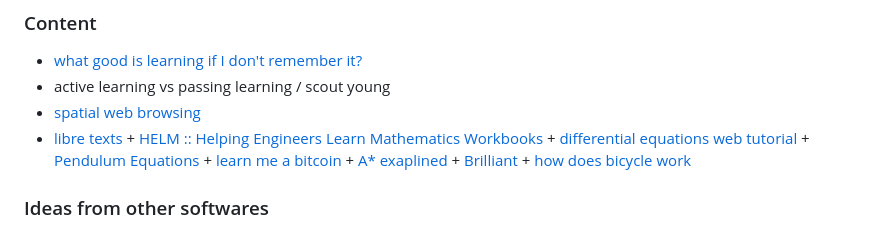
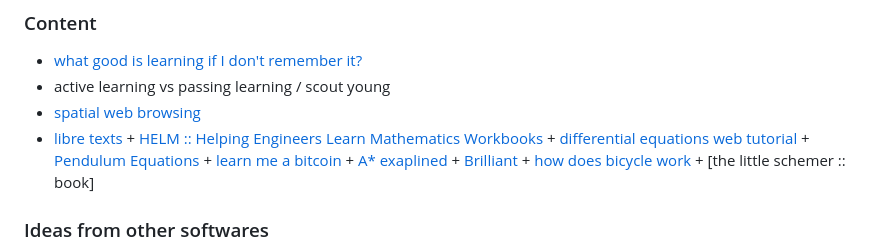
Before and after one commit to hamidb80/ReMS, a Markdown page: readme.md, the part around the change. Rendered like a GitHub page.

```diff
--- a/readme.md
+++ b/readme.md
@@ -19,7 +19,7 @@ https://github.com/hamidb80/ReMS/assets/33871336/e1cac5a9-9b50-4b1b-ab29-f80fa30
 - [what good is learning if I don't remember it?](https://files.eric.ed.gov/fulltext/EJ1055665.pdf)
 - active learning vs passing learning / scout young
 - [spatial web browsing](https://maggieappleton.com/spatial-web)
-- [libre texts](https://libretexts.org/) + [HELM :: Helping Engineers Learn Mathematics Workbooks](https://www.lboro.ac.uk/departments/mlsc/student-resources/helm-workbooks/) +  [differential equations web tutorial](https://tutorial.math.lamar.edu/classes/de/de.aspx) + [Pendulum Equations](https://www.cfm.brown.edu/people/dobrush/am34/Mathematica/ch3/pendulum.html) + [learn me a bitcoin](https://learnmeabitcoin.com/technical/transaction/input/vout/) + [A* exaplined](https://www.redblobgames.com/pathfinding/a-star/introduction.html) + [Brilliant](https://brilliant.org/) + [how does bicycle work](https://ciechanow.ski/bicycle/)
+- [libre texts](https://libretexts.org/) + [HELM :: Helping Engineers Learn Mathematics Workbooks](https://www.lboro.ac.uk/departments/mlsc/student-resources/helm-workbooks/) +  [differential equations web tutorial](https://tutorial.math.lamar.edu/classes/de/de.aspx) + [Pendulum Equations](https://www.cfm.brown.edu/people/dobrush/am34/Mathematica/ch3/pendulum.html) + [learn me a bitcoin](https://learnmeabitcoin.com/technical/transaction/input/vout/) + [A* exaplined](https://www.redblobgames.com/pathfinding/a-star/introduction.html) + [Brilliant](https://brilliant.org/) + [how does bicycle work](https://ciechanow.ski/bicycle/) + [the little schemer :: book]
 
 ### Ideas from other softwares
 - Github's colorful issue tags and the ability to search by language, date, ...
```
